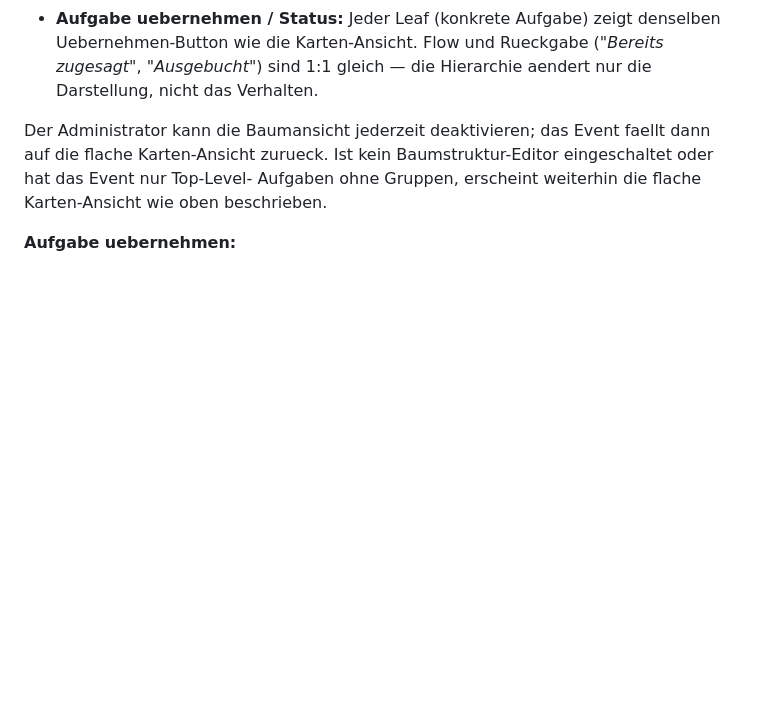
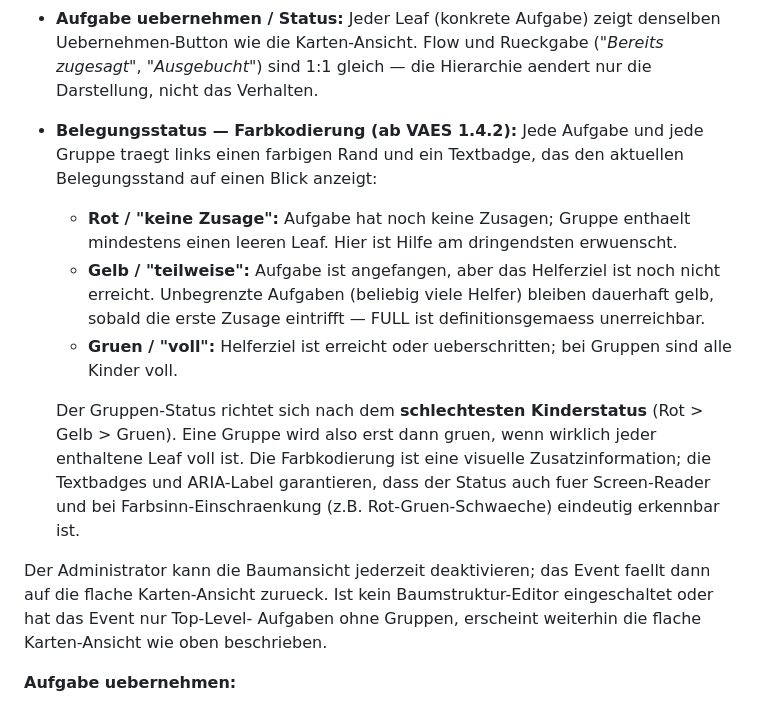
Before and after one commit to mschmick2/TSC-Helferstundenverwaltung, a Markdown page: docs/Benutzerhandbuch.md, the part around the change. GitHub-like rendering; blank space fills up the shorter version.

Commit message:
docs(handbuch): I7b3 - Farbkodierung des Belegungsstatus erklaeren
Neuer Absatz in Abschnitt 9.3 (Event-Details) erklaert das Ampel-
Schema: Rot=keine Zusage, Gelb=teilweise, Gruen=voll. Erlaeutert das
Worst-Child-Rollup fuer Gruppen und verweist auf die Text- und
ARIA-Fallbacks fuer Barrierefreiheit.

Durchlaufene Gates: G1✓ G2✓ G3✓ G3.5✓ G4✓ G5-skip G6✓ G7✓ G8✓ G9✓
Skips: G5 — keine PII, keine DSGVO-Auswirkung. Status-Information
leitet sich aus bestehenden event_tasks + event_task_assignments ab,
die bereits im DSGVO-Nachweis gefuehrt werden.

Co-Authored-By: Claude Opus 4.7 (1M context) <noreply@anthropic.com>

```diff
--- a/docs/Benutzerhandbuch.md
+++ b/docs/Benutzerhandbuch.md
@@ -803,6 +803,25 @@ Block mehr, sondern eine aufklappbare Baumansicht (HTML-
   und Rueckgabe (*"Bereits zugesagt"*, *"Ausgebucht"*) sind 1:1
   gleich — die Hierarchie aendert nur die Darstellung, nicht das
   Verhalten.
+- **Belegungsstatus — Farbkodierung (ab VAES 1.4.2):** Jede Aufgabe
+  und jede Gruppe traegt links einen farbigen Rand und ein Textbadge,
+  das den aktuellen Belegungsstand auf einen Blick anzeigt:
+    - **Rot / "keine Zusage":** Aufgabe hat noch keine Zusagen; Gruppe
+      enthaelt mindestens einen leeren Leaf. Hier ist Hilfe am
+      dringendsten erwuenscht.
+    - **Gelb / "teilweise":** Aufgabe ist angefangen, aber das
+      Helferziel ist noch nicht erreicht. Unbegrenzte Aufgaben
+      (beliebig viele Helfer) bleiben dauerhaft gelb, sobald die erste
+      Zusage eintrifft — FULL ist definitionsgemaess unerreichbar.
+    - **Gruen / "voll":** Helferziel ist erreicht oder ueberschritten;
+      bei Gruppen sind alle Kinder voll.
+
+  Der Gruppen-Status richtet sich nach dem **schlechtesten Kinderstatus**
+  (Rot > Gelb > Gruen). Eine Gruppe wird also erst dann gruen, wenn
+  wirklich jeder enthaltene Leaf voll ist. Die Farbkodierung ist eine
+  visuelle Zusatzinformation; die Textbadges und ARIA-Label garantieren,
+  dass der Status auch fuer Screen-Reader und bei Farbsinn-Einschraenkung
+  (z.B. Rot-Gruen-Schwaeche) eindeutig erkennbar ist.
 
 Der Administrator kann die Baumansicht jederzeit deaktivieren; das
 Event faellt dann auf die flache Karten-Ansicht zurueck. Ist kein
```
